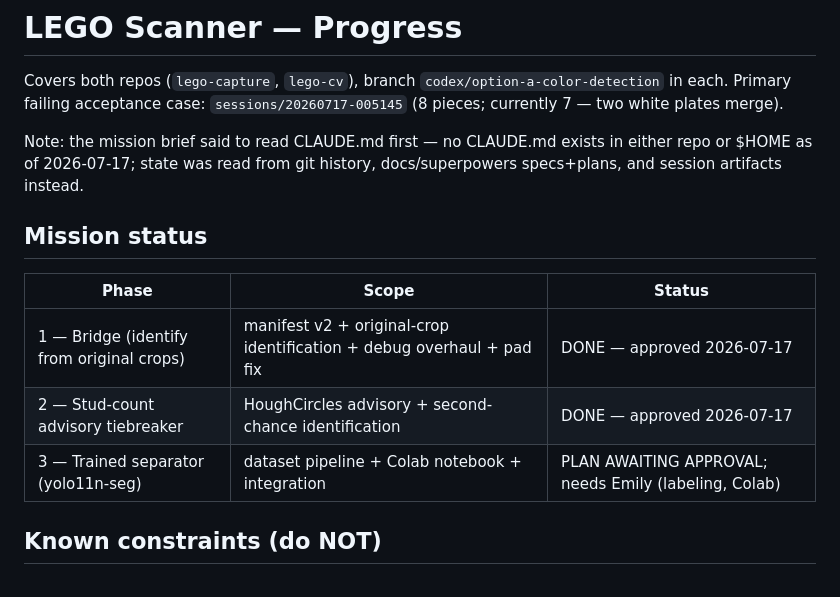
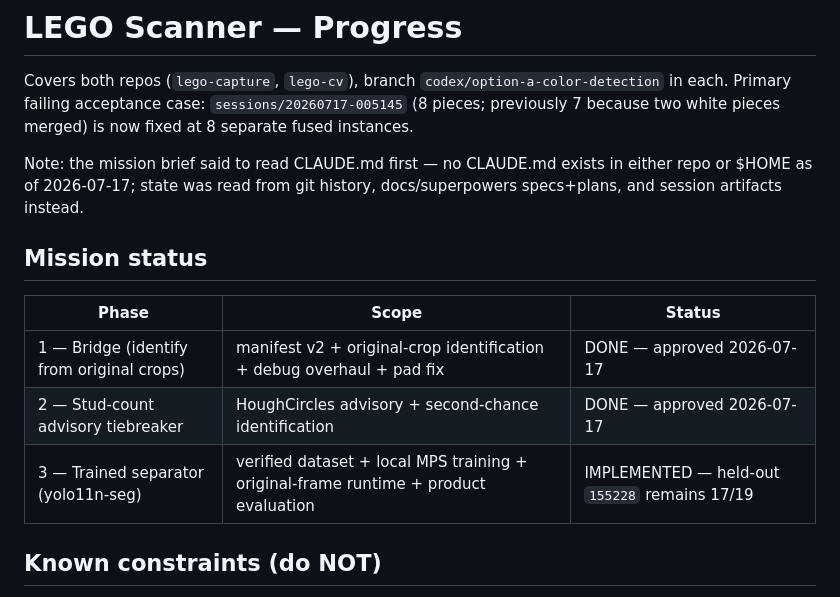
Before and after one commit to emilyzyy/HackThe6ix, a Markdown page: PROGRESS.md, the part around one of its changes. Rendered like a GitHub page.

```diff
--- a/PROGRESS.md
+++ b/PROGRESS.md
@@ -2,7 +2,8 @@
 
 Covers both repos (`lego-capture`, `lego-cv`), branch
 `codex/option-a-color-detection` in each. Primary failing acceptance case:
-`sessions/20260717-005145` (8 pieces; currently 7 — two white plates merge).
+`sessions/20260717-005145` (8 pieces; previously 7 because two white pieces
+merged) is now fixed at 8 separate fused instances.
 
 Note: the mission brief said to read CLAUDE.md first — no CLAUDE.md exists in
 either repo or $HOME as of 2026-07-17; state was read from git history,
@@ -14,7 +15,7 @@ docs/superpowers specs+plans, and session artifacts instead.
 |---|---|---|
 | 1 — Bridge (identify from original crops) | manifest v2 + original-crop identification + debug overhaul + pad fix | DONE — approved 2026-07-17 |
 | 2 — Stud-count advisory tiebreaker | HoughCircles advisory + second-chance identification | DONE — approved 2026-07-17 |
-| 3 — Trained separator (yolo11n-seg) | dataset pipeline + Colab notebook + integration | PLAN AWAITING APPROVAL; needs Emily (labeling, Colab) |
+| 3 — Trained separator (yolo11n-seg) | verified dataset + local MPS training + original-frame runtime + product evaluation | IMPLEMENTED — held-out `155228` remains 17/19 |
 
 ## Known constraints (do NOT)
 
```
Also changed, not shown: other parts of PROGRESS.md (+66 -2 lines).
